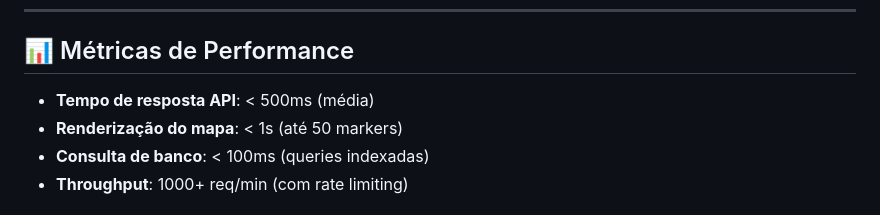
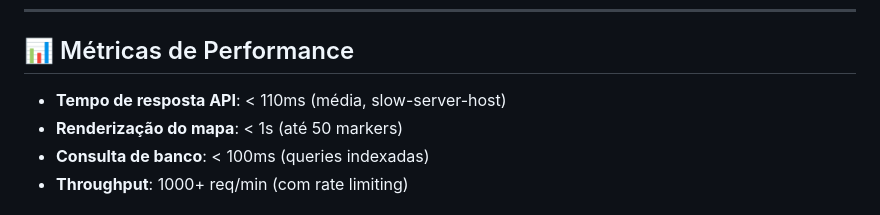
Before and after one commit to GuestAUser/A3-Sistemas-Distribu-dos-e-Mobile, a Markdown page: README.md, the part around the change. Drawn GitHub-style.

```diff
--- a/README.md
+++ b/README.md
@@ -437,7 +437,7 @@ const retryWithBackoff = async (fn, retries = 3) => {
 
 ## 📊 Métricas de Performance
 
-- **Tempo de resposta API**: < 500ms (média)
+- **Tempo de resposta API**: < 110ms (média, slow-server-host)
 - **Renderização do mapa**: < 1s (até 50 markers)
 - **Consulta de banco**: < 100ms (queries indexadas)
 - **Throughput**: 1000+ req/min (com rate limiting)
```
